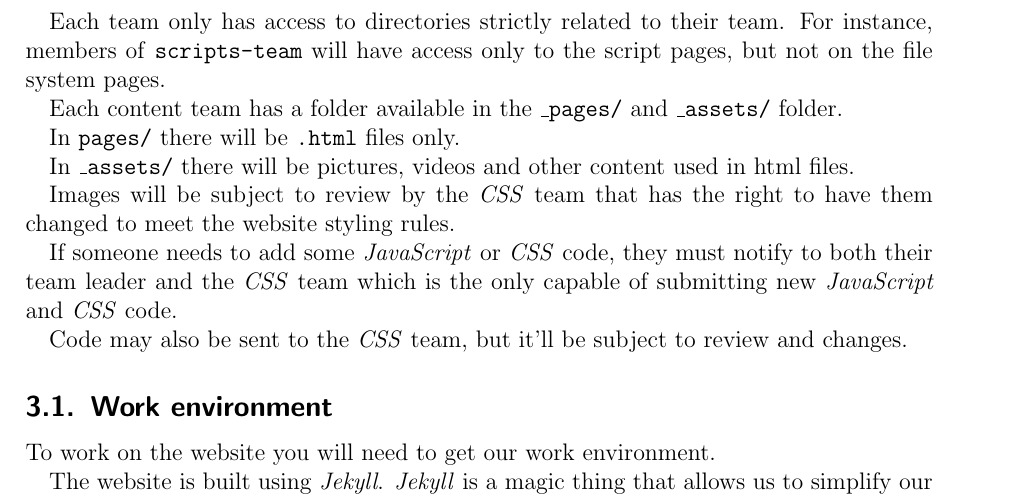
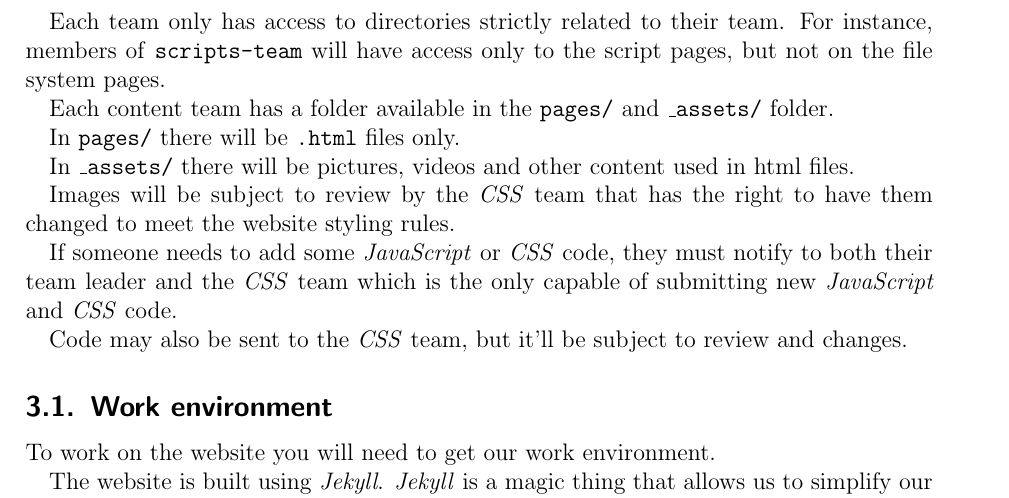
Before and after one commit to bvlj/usi_sa1_theshell_ch, a LaTeX document (docs/inception/inception.tex): part of page 4 of 6, cut so that both start at the same text. Compiled offline with pdfLaTeX.

Commit message:
Fixed inception document
git-svn-id: svn+ssh://atelier.inf.usi.ch/home/bevilj/group-1@14 a672b425-5310-4d7a-af5c-997e18724b81

```diff
--- a/docs/inception/inception.tex
+++ b/docs/inception/inception.tex
@@ -129,7 +129,7 @@ Each team only has access to directories strictly related to their team.
 For instance, members of \texttt{scripts-team} will have access only to
 the script pages, but not on the file system pages.
 
-Each content team has a folder available in the \texttt{\_pages/} and
+Each content team has a folder available in the \texttt{pages/} and
 \texttt{\_assets/} folder.
 
 In \texttt{pages/} there will be \texttt{.html} files only.
```
